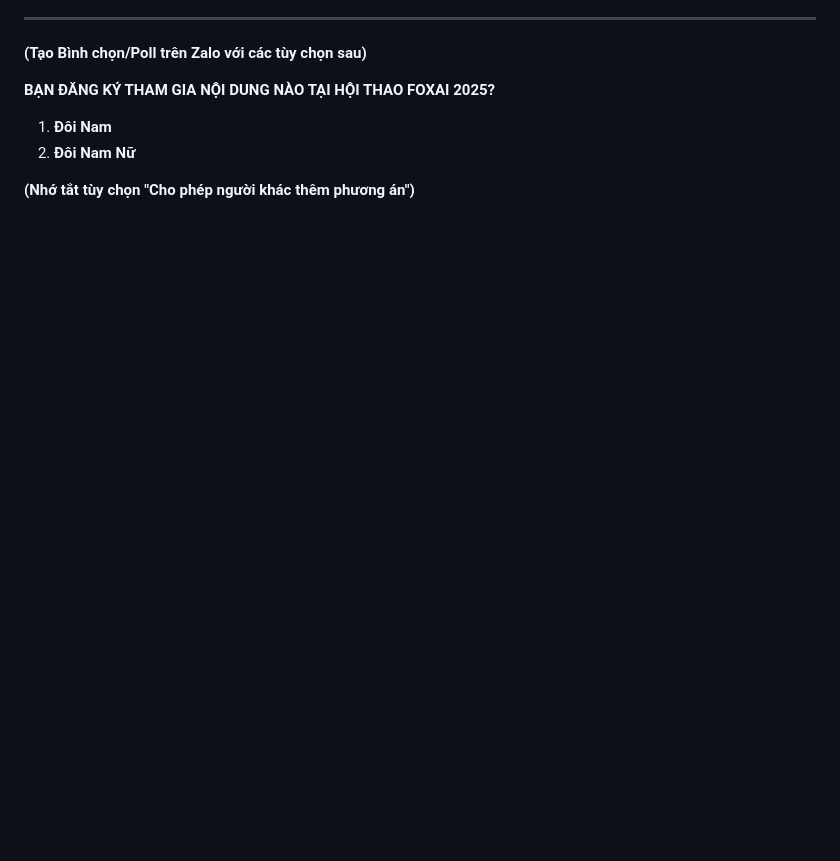
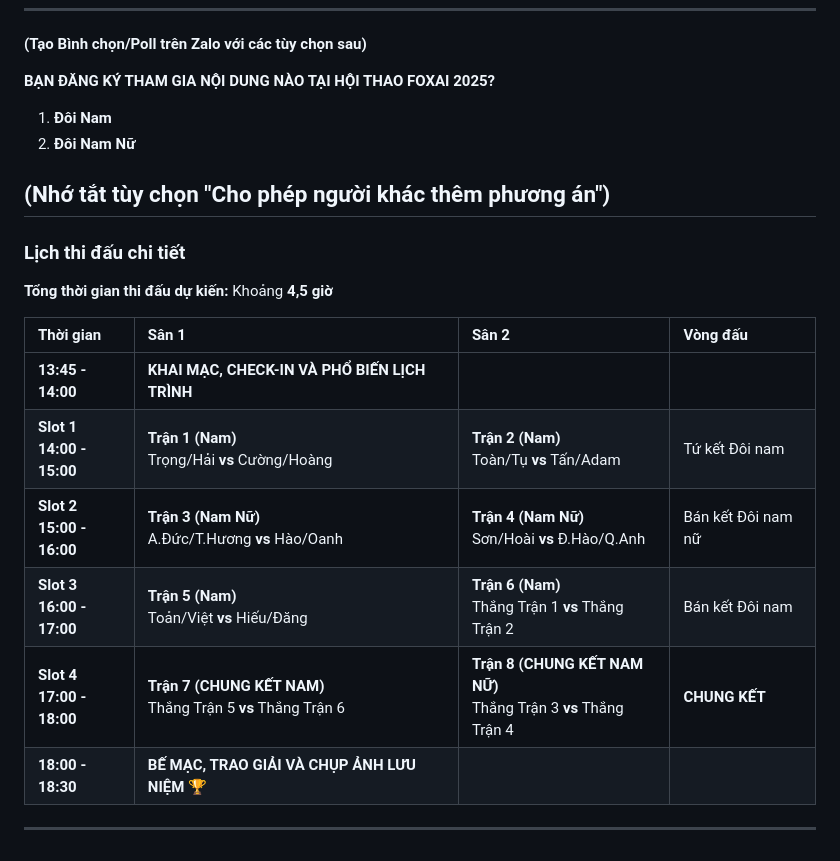
Before and after one commit to hoanglong8/FoxAI-Cong-viec-chung, a Markdown page: Công đoàn - Truyền thông nội bộ/Kế hoạch tổ chức giải cầu lông - tháng 8.md, the part around the change. Rendered like a GitHub page; blank space fills up the shorter version.

```diff
--- a/Công đoàn - Truyền thông nội bộ/Kế hoạch tổ chức giải cầu lông - tháng 8.md
+++ b/Công đoàn - Truyền thông nội bộ/Kế hoạch tổ chức giải cầu lông - tháng 8.md
@@ -153,3 +153,19 @@ Cảm ơn cả nhà! ❤️
 2.  **Đôi Nam Nữ**
 
 **(Nhớ tắt tùy chọn "Cho phép người khác thêm phương án")**
+---
+
+### **Lịch thi đấu chi tiết**
+
+**Tổng thời gian thi đấu dự kiến:** Khoảng **4,5 giờ**
+
+| Thời gian | Sân 1 | Sân 2 | Vòng đấu |
+| :--- | :--- | :--- | :--- |
+| **13:45 - 14:00** | **KHAI MẠC, CHECK-IN VÀ PHỔ BIẾN LỊCH TRÌNH** | | |
+| **Slot 1**<br>**14:00 - 15:00** | **Trận 1 (Nam)**<br>Trọng/Hải **vs** Cường/Hoàng | **Trận 2 (Nam)**<br>Toàn/Tụ **vs** Tấn/Adam | Tứ kết Đôi nam |
+| **Slot 2**<br>**15:00 - 16:00** | **Trận 3 (Nam Nữ)**<br>A.Đức/T.Hương **vs** Hào/Oanh | **Trận 4 (Nam Nữ)**<br>Sơn/Hoài **vs** Đ.Hào/Q.Anh | Bán kết Đôi nam nữ |
+| **Slot 3**<br>**16:00 - 17:00** | **Trận 5 (Nam)**<br>Toản/Việt **vs** Hiếu/Đăng | **Trận 6 (Nam)**<br>Thắng Trận 1 **vs** Thắng Trận 2 | Bán kết Đôi nam |
+| **Slot 4**<br>**17:00 - 18:00** | **Trận 7 (CHUNG KẾT NAM)**<br>Thắng Trận 5 **vs** Thắng Trận 6 | **Trận 8 (CHUNG KẾT NAM NỮ)**<br>Thắng Trận 3 **vs** Thắng Trận 4 | **CHUNG KẾT** |
+| **18:00 - 18:30** | **BẾ MẠC, TRAO GIẢI VÀ CHỤP ẢNH LƯU NIỆM** 🏆 | | |
+
+-----
```
